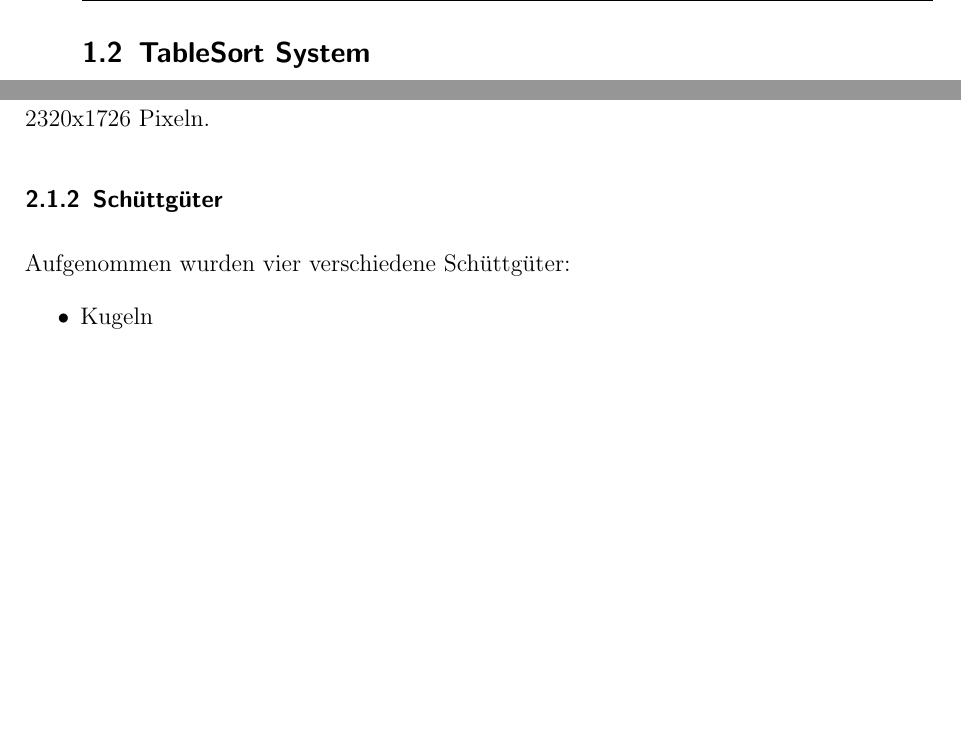
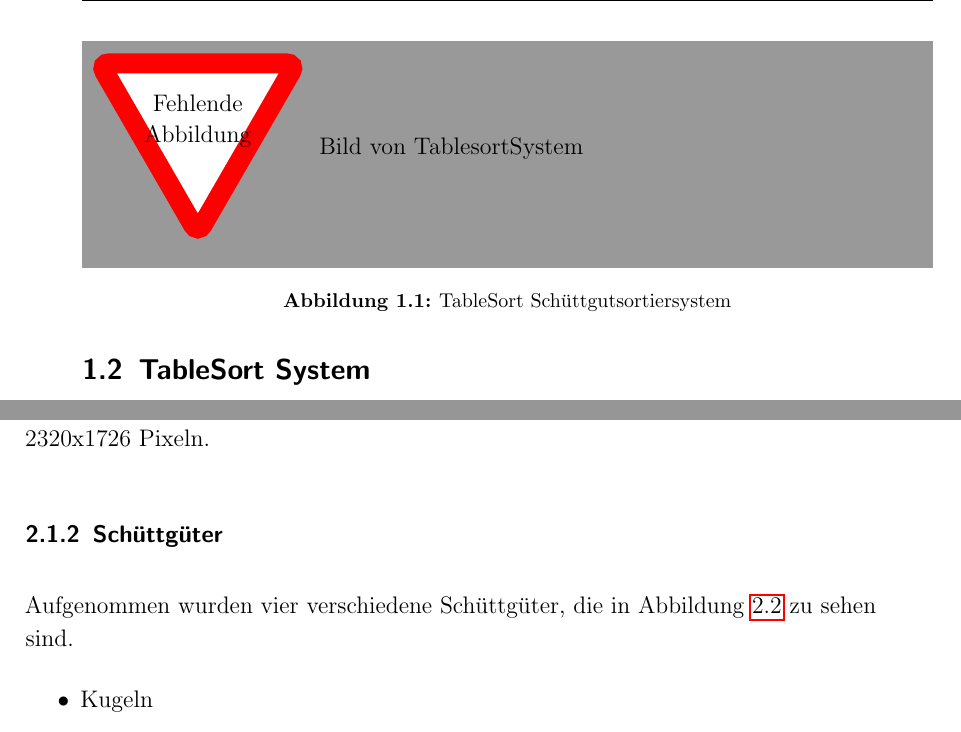
Before and after one commit to Strandtasche/MasterarbeitTobias, a LaTeX thesis (doc/Thesis.tex, which reads doc/datensammeln.tex, doc/grundlagen.tex): two parts of pages 14 and 21 of 28, joined at a grey line, cut at the place of the change, the shorter picture padded with empty space. Compiled offline with pdfLaTeX.

Commit message:
writing work

```diff
--- a/doc/datensammeln.tex
+++ b/doc/datensammeln.tex
@@ -23,7 +23,7 @@ Die Bilder, die von der Kamera aufgenommen werden haben eine Auflösung von 2320
 
 \subsection{Schüttgüter}
 
-Aufgenommen wurden vier verschiedene Schüttgüter:
+Aufgenommen wurden vier verschiedene Schüttgüter, die in Abbildung \ref{schuettgueterSchuessel} zu sehen sind.
 
 \begin{itemize}
     \item Kugeln
--- a/doc/grundlagen.tex
+++ b/doc/grundlagen.tex
@@ -43,6 +43,12 @@ Das Kalman-Filter funktioniert mittels abwechselnd ausgeführter \textit{predict
 \section{TableSort System}
 
 [Absatz über das TableSort System]
+
+\begin{figure}
+	\missingfigure{Bild von TablesortSystem}
+	\caption{TableSort Schüttgutsortiersystem}
+	\label{tablesortsystemimage}
+\end{figure}
 
 \section{Neuronale Netze}
 
```
Also changed, not shown: doc/Thesis.tex (+4 -2 lines).
